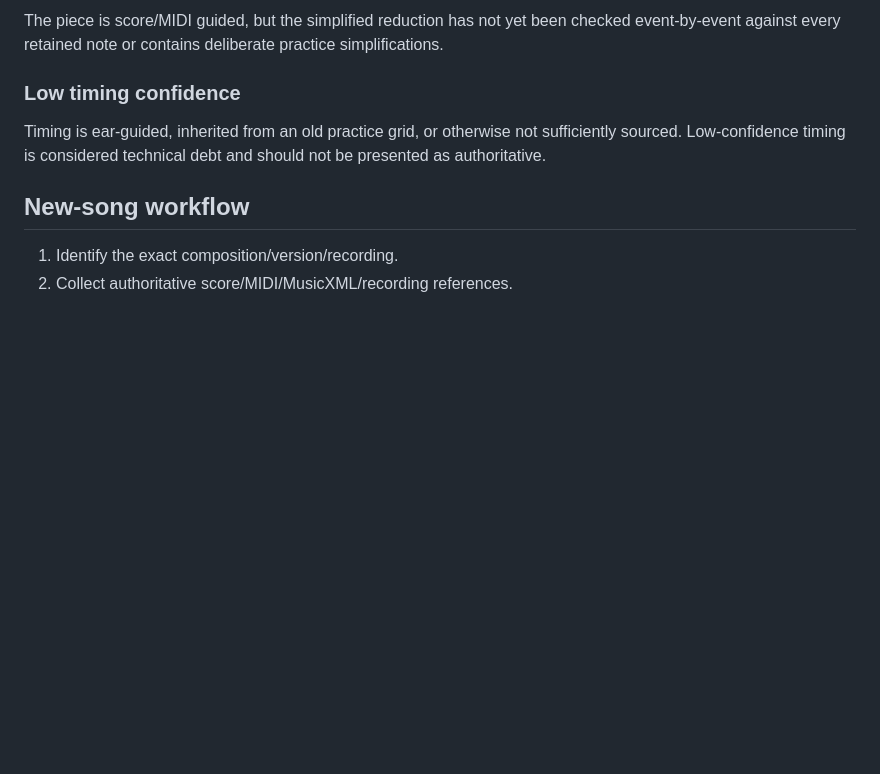
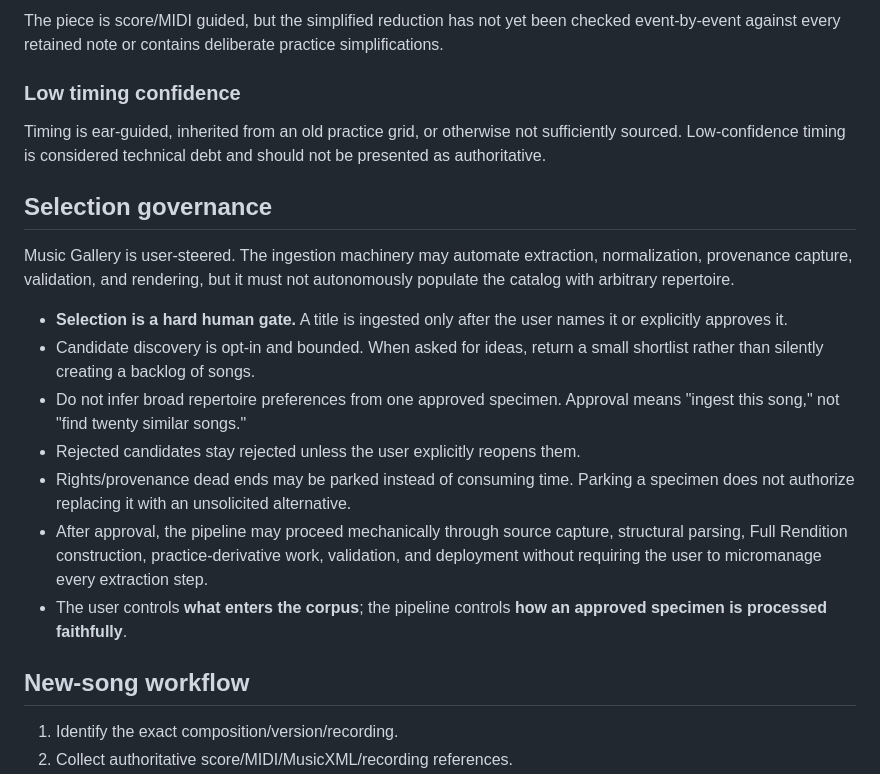
Before and after one commit to sguzman/music-gallery, a Markdown page: docs/SONG-INTAKE.md, the part around the change. GitHub-like rendering; blank space fills up the shorter version.

Commit message:
docs(intake): make specimen selection explicitly user-steered

```diff
--- a/docs/SONG-INTAKE.md
+++ b/docs/SONG-INTAKE.md
@@ -50,6 +50,18 @@ The piece is score/MIDI guided, but the simplified reduction has not yet been ch
 
 Timing is ear-guided, inherited from an old practice grid, or otherwise not sufficiently sourced. Low-confidence timing is considered technical debt and should not be presented as authoritative.
 
+## Selection governance
+
+Music Gallery is user-steered. The ingestion machinery may automate extraction, normalization, provenance capture, validation, and rendering, but it must not autonomously populate the catalog with arbitrary repertoire.
+
+- **Selection is a hard human gate.** A title is ingested only after the user names it or explicitly approves it.
+- Candidate discovery is opt-in and bounded. When asked for ideas, return a small shortlist rather than silently creating a backlog of songs.
+- Do not infer broad repertoire preferences from one approved specimen. Approval means "ingest this song," not "find twenty similar songs."
+- Rejected candidates stay rejected unless the user explicitly reopens them.
+- Rights/provenance dead ends may be parked instead of consuming time. Parking a specimen does not authorize replacing it with an unsolicited alternative.
+- After approval, the pipeline may proceed mechanically through source capture, structural parsing, Full Rendition construction, practice-derivative work, validation, and deployment without requiring the user to micromanage every extraction step.
+- The user controls **what enters the corpus**; the pipeline controls **how an approved specimen is processed faithfully**.
+
 ## New-song workflow
 
 1. Identify the exact composition/version/recording.
```
